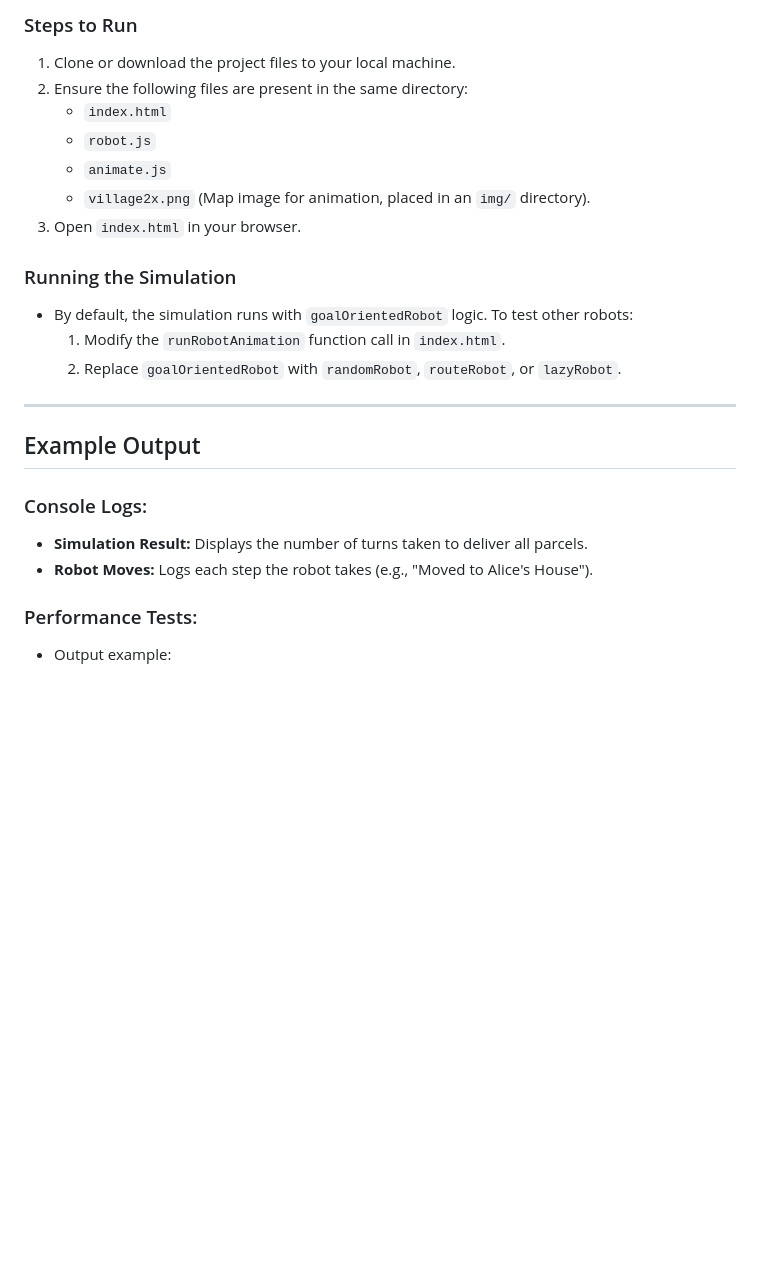
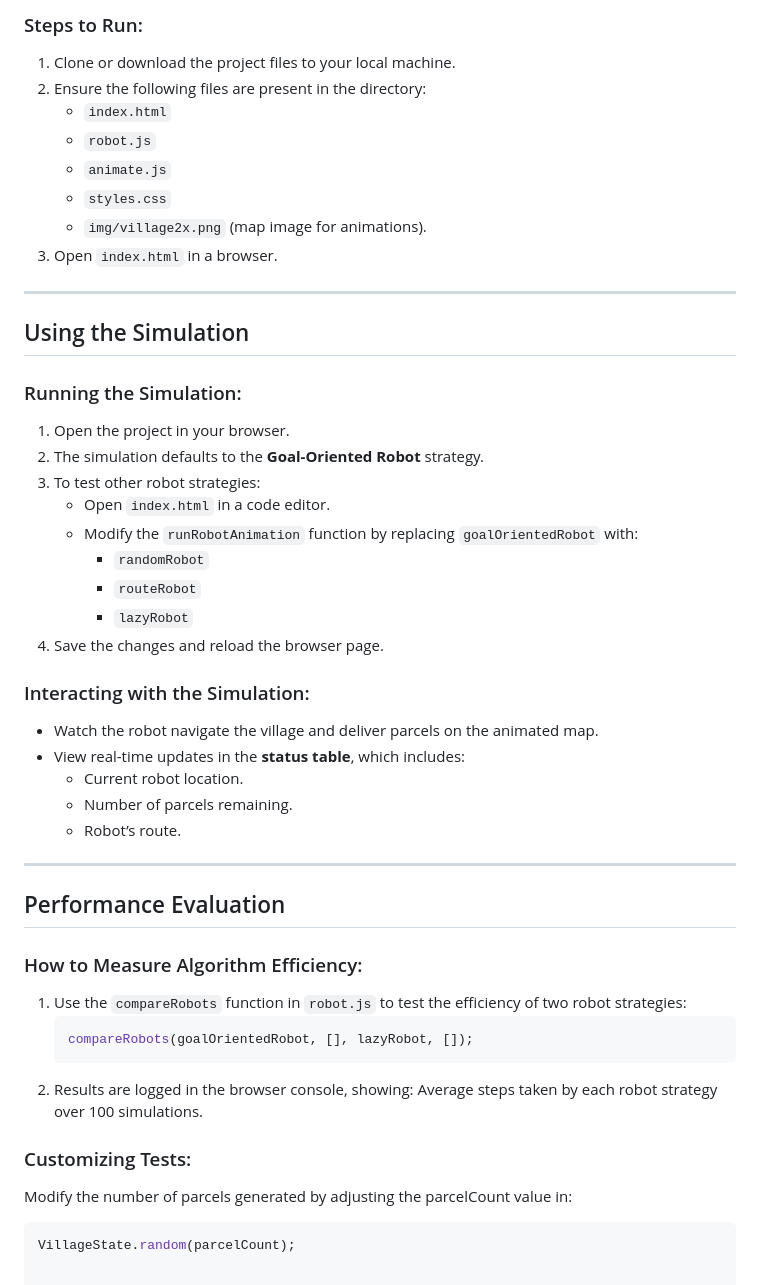
Before and after one commit to DavidOgalo/Robot-Delivery-Simulation, a Markdown page: README.md, the part around one of its changes. GitHub-like rendering; blank space fills up the shorter version.

````diff
--- a/README.md
+++ b/README.md
@@ -64,24 +62,48 @@ To measure the performance of the algorithms:
 
-### Steps to Run
+### Steps to Run:
 1. Clone or download the project files to your local machine.
-2. Ensure the following files are present in the same directory:
+2. Ensure the following files are present in the directory:
    - `index.html`
    - `robot.js`
    - `animate.js`
-   - `village2x.png` (Map image for animation, placed in an `img/` directory).
-3. Open `index.html` in your browser.
-
-### Running the Simulation
-- By default, the simulation runs with `goalOrientedRobot` logic. To test other robots:
-  1. Modify the `runRobotAnimation` function call in `index.html`.
-  2. Replace `goalOrientedRobot` with `randomRobot`, `routeRobot`, or `lazyRobot`.
+   - `styles.css`
+   - `img/village2x.png` (map image for animations).
+3. Open `index.html` in a browser.
 
 ---
 
-## Example Output
-### Console Logs:
-- **Simulation Result:** Displays the number of turns taken to deliver all parcels.
-- **Robot Moves:** Logs each step the robot takes (e.g., "Moved to Alice's House").
+## Using the Simulation
 
-### Performance Tests:
-- Output example:
+### Running the Simulation:
+1. Open the project in your browser.
+2. The simulation defaults to the **Goal-Oriented Robot** strategy.
+3. To test other robot strategies:
+   - Open `index.html` in a code editor.
+   - Modify the `runRobotAnimation` function by replacing `goalOrientedRobot` with:
+     - `randomRobot`
+     - `routeRobot`
+     - `lazyRobot`
+4. Save the changes and reload the browser page.
+
+### Interacting with the Simulation:
+- Watch the robot navigate the village and deliver parcels on the animated map.
+- View real-time updates in the **status table**, which includes:
+  - Current robot location.
+  - Number of parcels remaining.
+  - Robot’s route.
+
+---
+
+## Performance Evaluation
+
+### How to Measure Algorithm Efficiency:
+1. Use the `compareRobots` function in `robot.js` to test the efficiency of two robot strategies:
+   ```javascript
+   compareRobots(goalOrientedRobot, [], lazyRobot, []);
+2. Results are logged in the browser console, showing:
+Average steps taken by each robot strategy over 100 simulations.
+
+### Customizing Tests:
+Modify the number of parcels generated by adjusting the parcelCount value in:
+```javascript
+VillageState.random(parcelCount);
````
Also changed, not shown: other parts of README.md (+36 -38 lines).
